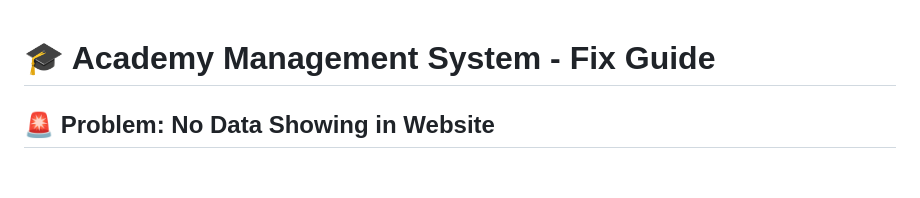
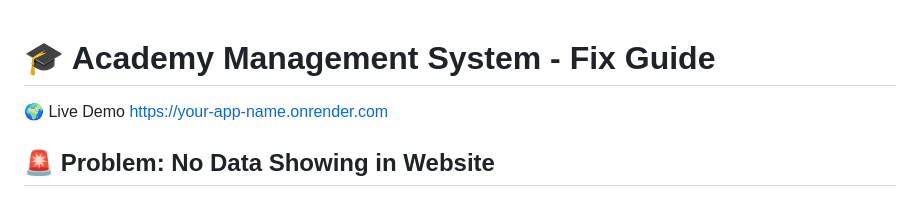
Before and after one commit to EliteYashu/academy-management-system, a Markdown page: README.md, the part around the change. Drawn GitHub-style; blank space fills up the shorter version.

Commit message:
Add live demo link to README
Added a live demo link to the README.

```diff
--- a/README.md
+++ b/README.md
@@ -1,4 +1,6 @@
 # 🎓 Academy Management System - Fix Guide
+🌍 Live Demo
+https://your-app-name.onrender.com
 
 ## 🚨 Problem: No Data Showing in Website
 
```
